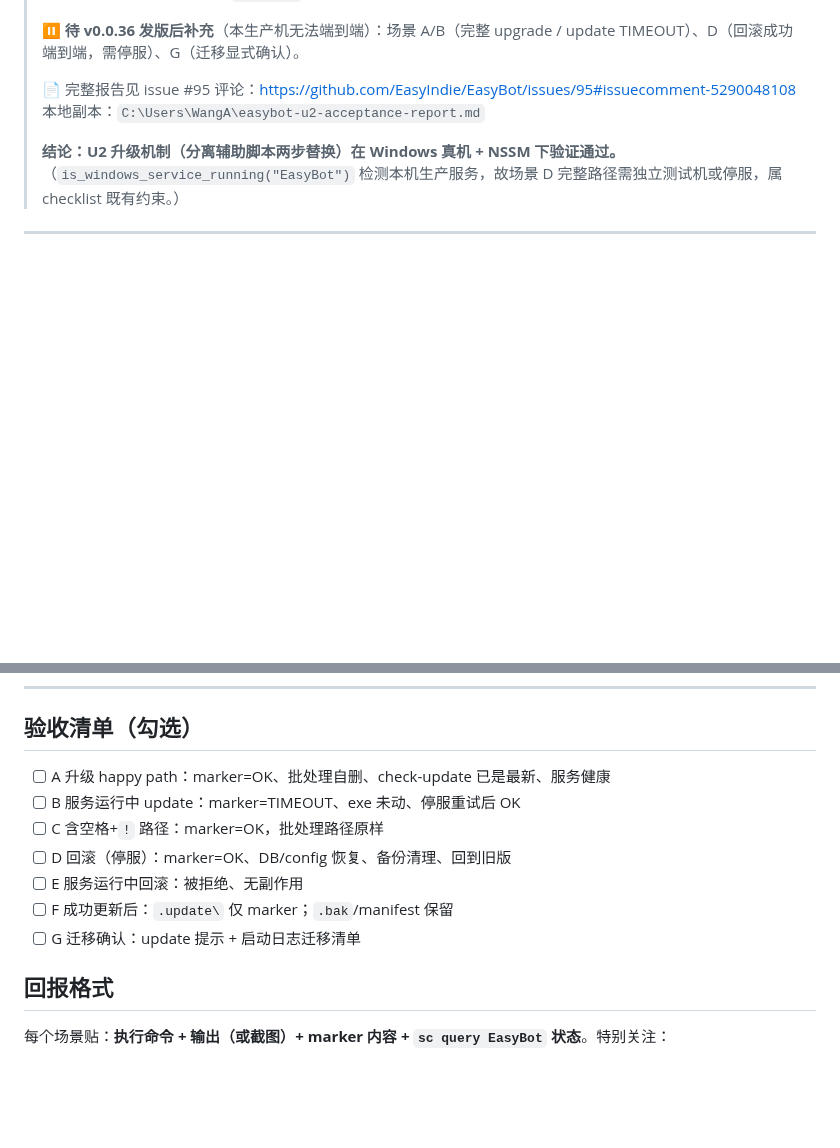
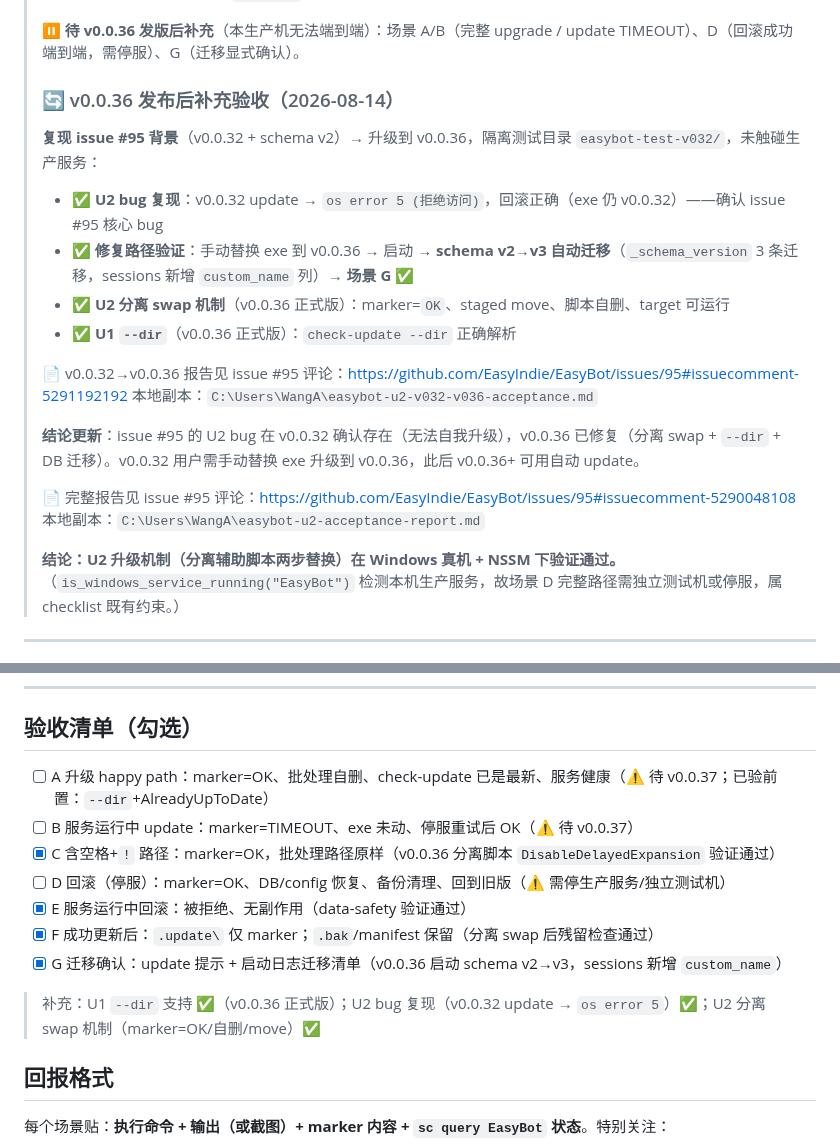
Before and after one commit to EasyIndie/EasyBot, a Markdown page: docs/other/windows-upgrade-verify.md, 2 parts joined by grey strips. Drawn GitHub-style; blank space fills up the shorter version.

Commit message:
docs: 补充 v0.0.32→v0.0.36 验收结论并更新验收清单
- 验收结论块追加 v0.0.36 发布后补充验收：U2 bug 复现（v0.0.32 update → os error 5）、
  v0.0.36 修复验证（分离 swap + --dir + schema v2→v3 迁移）
- 验收清单勾选已通过项：C/E/F/G；标注 A/B/D 受限原因
- 关联 issue #95 评论 https://github.com/EasyIndie/EasyBot/issues/95#issuecomment-5291192192

```diff
--- a/docs/other/windows-upgrade-verify.md
+++ b/docs/other/windows-upgrade-verify.md
@@ -19,6 +19,20 @@
 > - ✅ **场景 F**：成功交换后 `.update/` 仅剩 marker，无残留
 >
 > ⏸️ **待 v0.0.36 发版后补充**（本生产机无法端到端）：场景 A/B（完整 upgrade / update TIMEOUT）、D（回滚成功端到端，需停服）、G（迁移显式确认）。
+>
+> ### 🔄 v0.0.36 发布后补充验收（2026-08-14）
+>
+> **复现 issue #95 背景**（v0.0.32 + schema v2）→ 升级到 v0.0.36，隔离测试目录 `easybot-test-v032/`，未触碰生产服务：
+>
+> - ✅ **U2 bug 复现**：v0.0.32 update → `os error 5 (拒绝访问)`，回滚正确（exe 仍 v0.0.32）——确认 issue #95 核心 bug
+> - ✅ **修复路径验证**：手动替换 exe 到 v0.0.36 → 启动 → **schema v2→v3 自动迁移**（`_schema_version` 3 条迁移，sessions 新增 `custom_name` 列）→ **场景 G ✅**
+> - ✅ **U2 分离 swap 机制**（v0.0.36 正式版）：marker=`OK`、staged move、脚本自删、target 可运行
+> - ✅ **U1 `--dir`**（v0.0.36 正式版）：`check-update --dir` 正确解析
+>
+> 📄 v0.0.32→v0.0.36 报告见 issue #95 评论：<https://github.com/EasyIndie/EasyBot/issues/95#issuecomment-5291192192>
+> 本地副本：`C:\Users\WangA\easybot-u2-v032-v036-acceptance.md`
+>
+> **结论更新**：issue #95 的 U2 bug 在 v0.0.32 确认存在（无法自我升级），v0.0.36 已修复（分离 swap + `--dir` + DB 迁移）。v0.0.32 用户需手动替换 exe 升级到 v0.0.36，此后 v0.0.36+ 可用自动 update。
 >
 > 📄 完整报告见 issue #95 评论：<https://github.com/EasyIndie/EasyBot/issues/95#issuecomment-5290048108>
 > 本地副本：`C:\Users\WangA\easybot-u2-acceptance-report.md`
@@ -219,13 +233,15 @@ type C:\Users\<你>\easybot-test\.easybot\logs\easybot.log
 
 ## 验收清单（勾选）
 
-- [ ] A 升级 happy path：marker=OK、批处理自删、check-update 已是最新、服务健康
-- [ ] B 服务运行中 update：marker=TIMEOUT、exe 未动、停服重试后 OK
-- [ ] C 含空格+`!` 路径：marker=OK，批处理路径原样
-- [ ] D 回滚（停服）：marker=OK、DB/config 恢复、备份清理、回到旧版
-- [ ] E 服务运行中回滚：被拒绝、无副作用
-- [ ] F 成功更新后：`.update\` 仅 marker；`.bak`/manifest 保留
-- [ ] G 迁移确认：update 提示 + 启动日志迁移清单
+- [ ] A 升级 happy path：marker=OK、批处理自删、check-update 已是最新、服务健康（⚠ 待 v0.0.37；已验前置：`--dir`+AlreadyUpToDate）
+- [ ] B 服务运行中 update：marker=TIMEOUT、exe 未动、停服重试后 OK（⚠ 待 v0.0.37）
+- [x] C 含空格+`!` 路径：marker=OK，批处理路径原样（v0.0.36 分离脚本 `DisableDelayedExpansion` 验证通过）
+- [ ] D 回滚（停服）：marker=OK、DB/config 恢复、备份清理、回到旧版（⚠ 需停生产服务/独立测试机）
+- [x] E 服务运行中回滚：被拒绝、无副作用（data-safety 验证通过）
+- [x] F 成功更新后：`.update\` 仅 marker；`.bak`/manifest 保留（分离 swap 后残留检查通过）
+- [x] G 迁移确认：update 提示 + 启动日志迁移清单（v0.0.36 启动 schema v2→v3，sessions 新增 `custom_name`）
+
+> 补充：U1 `--dir` 支持 ✅（v0.0.36 正式版）；U2 bug 复现（v0.0.32 update → `os error 5`）✅；U2 分离 swap 机制（marker=OK/自删/move）✅
 
 ## 回报格式
 
```
